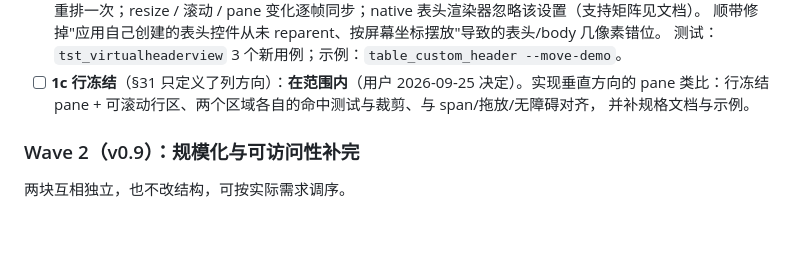
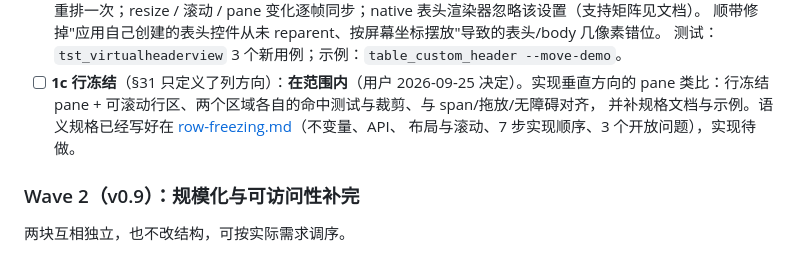
Before and after one commit to daonvshu/qt-virtual-item-views, a Markdown page: docs/roadmap.md, the part around the change. Drawn GitHub-style; blank space fills up the shorter version.

```diff
--- a/docs/roadmap.md
+++ b/docs/roadmap.md
@@ -51,7 +51,8 @@ v0.7 的逐项细节与实现决定记在 [spans.md](spans.md)、[accessibility.
       测试：`tst_virtualheaderview` 3 个新用例；示例：`table_custom_header --move-demo`。
 - [ ] **1c 行冻结**（§31 只定义了列方向）：**在范围内**（用户 2026-09-25 决定）。实现垂直方向的
       pane 类比：行冻结 pane + 可滚动行区、两个区域各自的命中测试与裁剪、与 span/拖放/无障碍对齐，
-      并补规格文档与示例。
+      并补规格文档与示例。语义规格已经写好在 [row-freezing.md](row-freezing.md)（不变量、API、
+      布局与滚动、7 步实现顺序、3 个开放问题），实现待做。
 
 ### Wave 2（v0.9）：规模化与可访问性补完
 
```
Also changed, not shown: README.md (+4 -2 lines), docs/row-freezing.md (added, +118 -0 lines).
